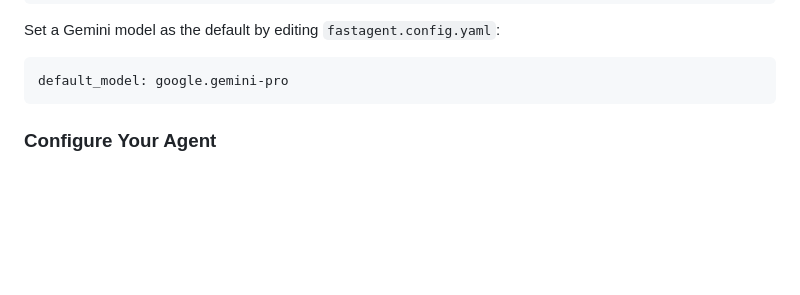
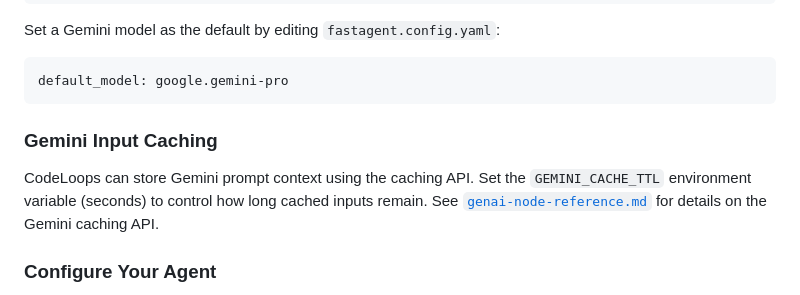
Before and after one commit to matsilva/actor-critic-mcp, a Markdown page: README.md, the part around the change. Drawn GitHub-style; blank space fills up the shorter version.

Commit message:
docs: describe Gemini input caching

````diff
--- a/README.md
+++ b/README.md
@@ -61,6 +61,14 @@ Set a Gemini model as the default by editing `fastagent.config.yaml`:
 ```yaml
 default_model: google.gemini-pro
 ```
+
+### Gemini Input Caching
+
+CodeLoops can store Gemini prompt context using the caching API. Set the
+`GEMINI_CACHE_TTL` environment variable (seconds) to control how long cached
+inputs remain. See
+[`genai-node-reference.md`](./genai-node-reference.md) for details on the
+Gemini caching API.
 
 ### Configure Your Agent
 
````
Also changed, not shown: docs/INSTALL_GUIDE.md (+8 -0 lines).
